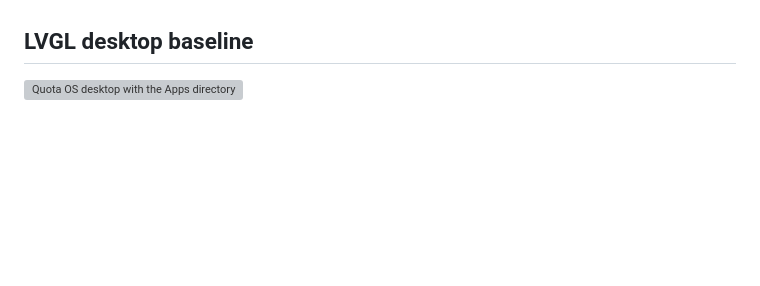
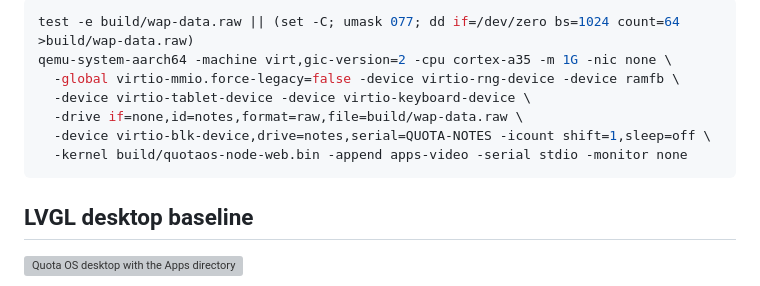
Before and after one commit to leiquan/Quota-OS, a Markdown page: README.md, the part around one of its changes. GitHub-like rendering; blank space fills up the shorter version; grey boxes are pictures that could not be loaded.

Commit message:
Publish Web Node build and app workflows with verified guest screenshots

````diff
--- a/README.md
+++ b/README.md
@@ -15,3 +43,12 @@ ARM64 运行时的联合构建入口是 [build-node-web-runtime.py](tools/build-
+```sh
+test -e build/wap-data.raw || (set -C; umask 077; dd if=/dev/zero bs=1024 count=64 >build/wap-data.raw)
+qemu-system-aarch64 -machine virt,gic-version=2 -cpu cortex-a35 -m 1G -nic none \
+  -global virtio-mmio.force-legacy=false -device virtio-rng-device -device ramfb \
+  -device virtio-tablet-device -device virtio-keyboard-device \
+  -drive if=none,id=notes,format=raw,file=build/wap-data.raw \
+  -device virtio-blk-device,drive=notes,serial=QUOTA-NOTES -icount shift=1,sleep=off \
+  -kernel build/quotaos-node-web.bin -append apps-video -serial stdio -monitor none
+```
 
 ## LVGL desktop baseline
 
````
Also changed, not shown: other parts of README.md (+29 -1 lines), docs/screenshots/c-lvgl-admission.png (added), docs/screenshots/web-node-cold.png (added), 4 other files.
